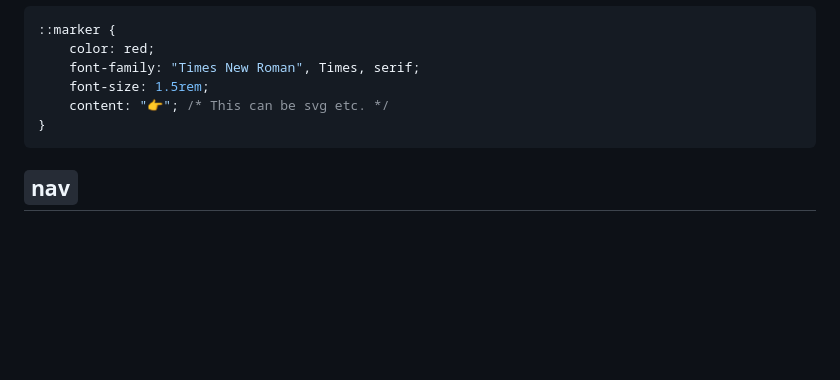
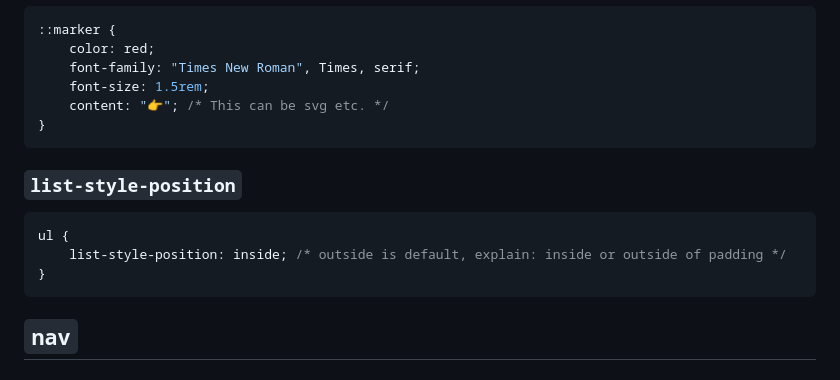
Before and after one commit to PoliJun/learn-css, a Markdown page: NOTES.md, the part around the change. Drawn GitHub-style; blank space fills up the shorter version.

Commit message:
Add list-style-position CSS property to ul element

````diff
--- a/NOTES.md
+++ b/NOTES.md
@@ -1004,6 +1004,14 @@ ul li:nth-child(odd) {
 }
 ```
 
+### `list-style-position`
+
+```css
+ul {
+    list-style-position: inside; /* outside is default, explain: inside or outside of padding */
+}
+```
+
 ## `nav`
 
 ## `display`
````
